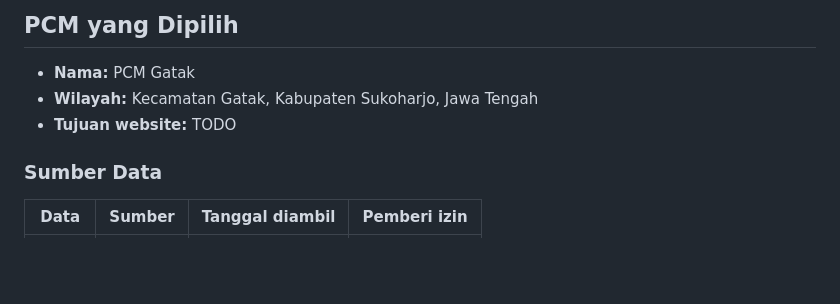
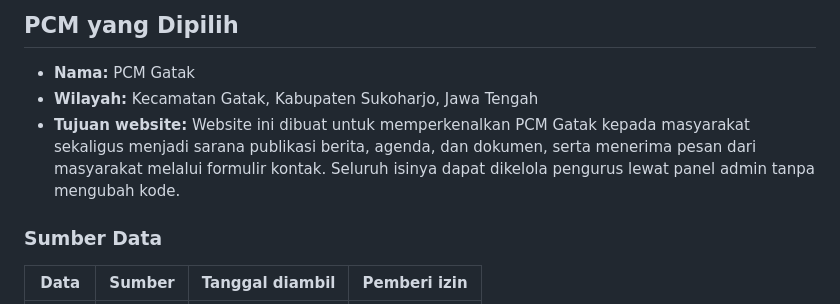
Before and after one commit to hanif-510/Kelompok-PCM-Framework, a Markdown page: README.md, the part around one of its changes. Rendered like a GitHub page; blank space fills up the shorter version.

```diff
--- a/README.md
+++ b/README.md
@@ -19,8 +17,8 @@ Website resmi Pimpinan Cabang Muhammadiyah (PCM) Gatak, Kabupaten Sukoharjo, Jaw
 ## PCM yang Dipilih
 
 - **Nama:** PCM Gatak
-- **Wilayah:** Kecamatan Gatak, Kabupaten Sukoharjo, Jawa Tengah <!-- cek ulang kebenaran wilayahnya -->
-- **Tujuan website:** TODO <!-- 2-3 kalimat: untuk apa website ini dan siapa penggunanya -->
+- **Wilayah:** Kecamatan Gatak, Kabupaten Sukoharjo, Jawa Tengah
+- **Tujuan website:** Website ini dibuat untuk memperkenalkan PCM Gatak kepada masyarakat sekaligus menjadi sarana publikasi berita, agenda, dan dokumen, serta menerima pesan dari masyarakat melalui formulir kontak. Seluruh isinya dapat dikelola pengurus lewat panel admin tanpa mengubah kode.
 
 ### Sumber Data
 
```
Also changed, not shown: other parts of README.md (+0 -4 lines).
